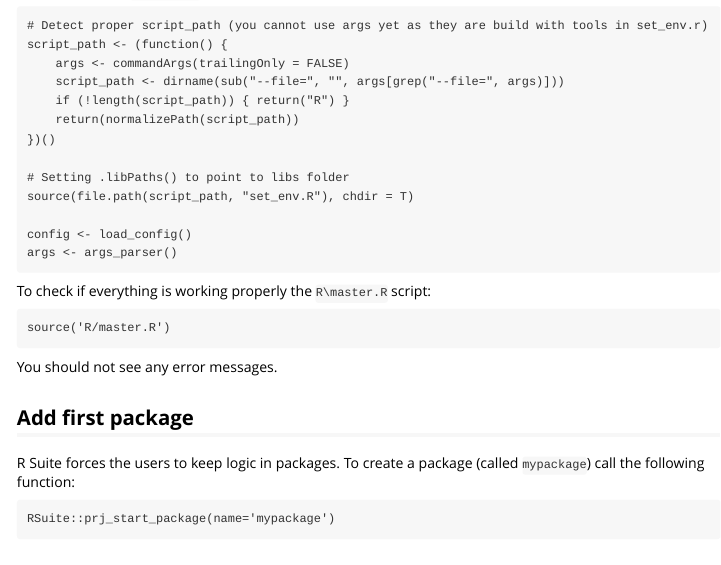
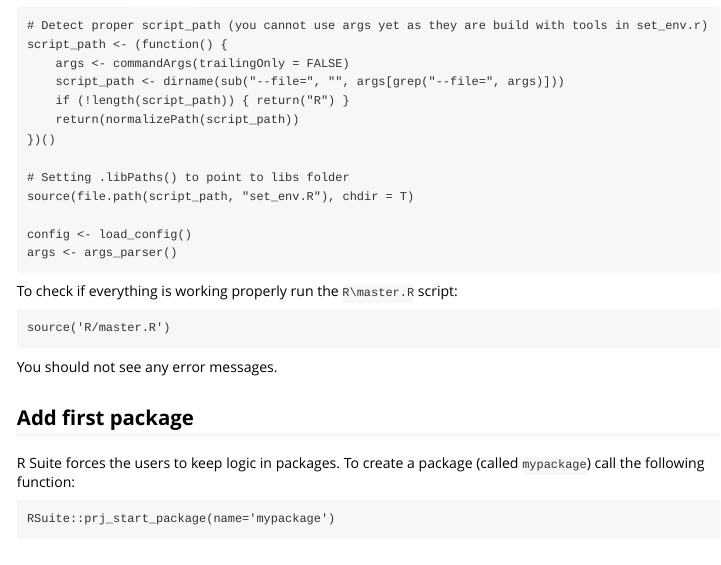
Before and after one commit to WLOGSolutions/RSuite, an R Markdown document (packages/RSuite/vignettes/RSuite-vignette.Rmd): the page in a window 1100 px wide, from 1060 px down. Rendered offline with R 4.5, knitr and Pandoc, with nearby package versions.

Commit message:
Fix typo

````diff
--- a/packages/RSuite/vignettes/RSuite-vignette.Rmd
+++ b/packages/RSuite/vignettes/RSuite-vignette.Rmd
@@ -79,7 +79,7 @@
 args <- args_parser()
 ```
 
-To check if everything is working properly the ```R\master.R``` script:
+To check if everything is working properly run the ```R\master.R``` script:
 ```
 source('R/master.R')
 ```
````
